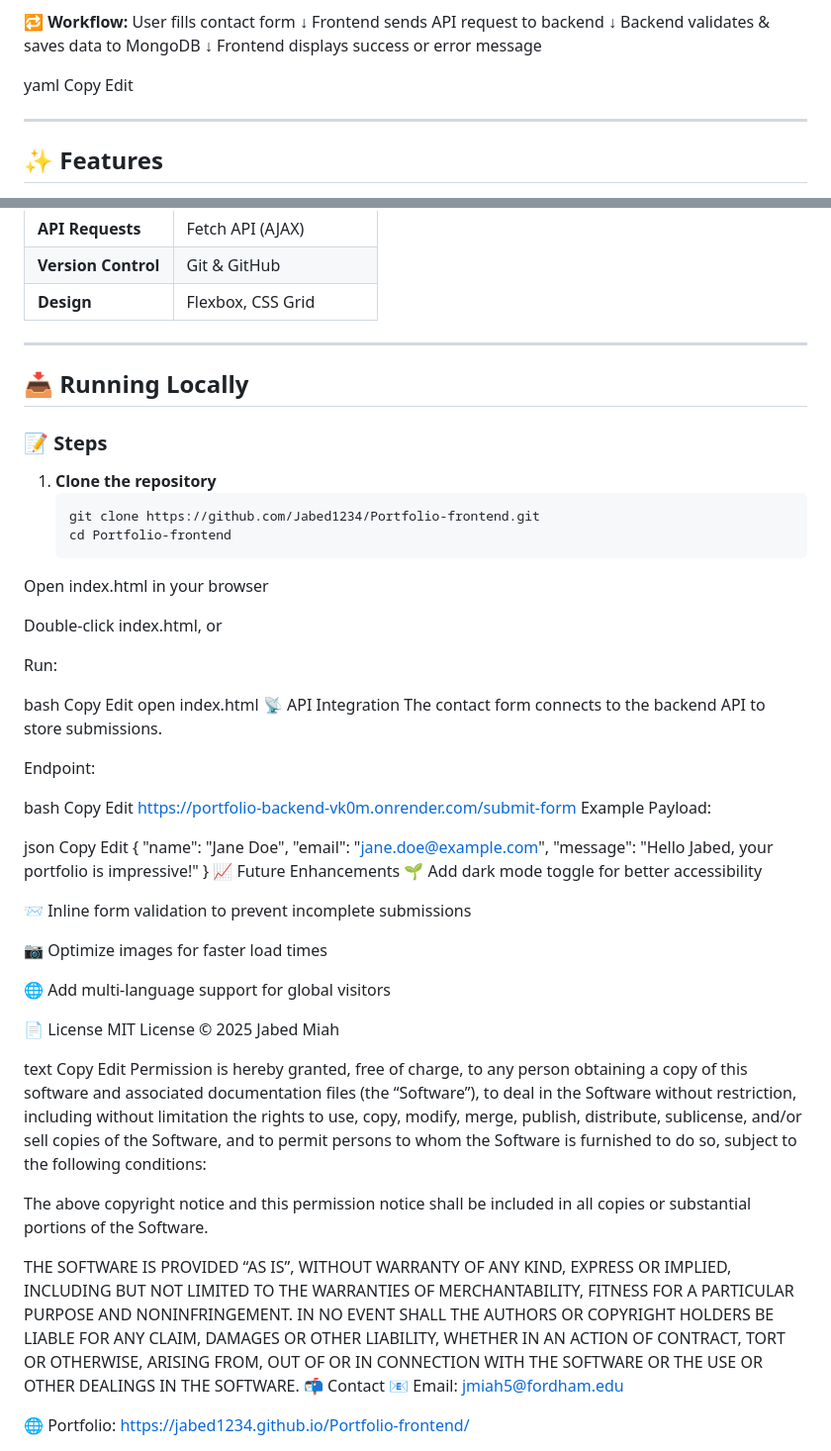
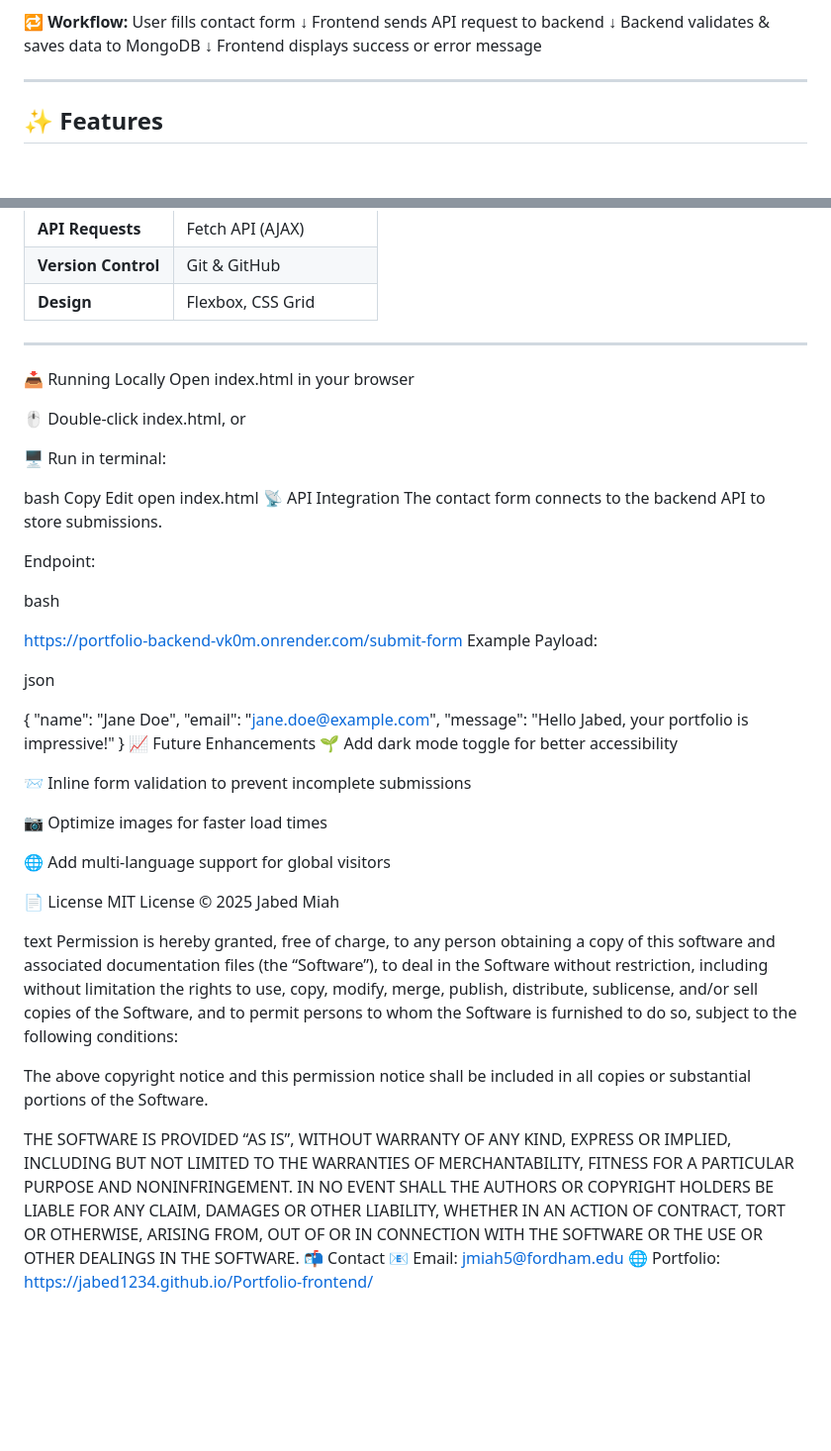
Before and after one commit to Jabed1234/Portfolio-frontend, a Markdown page: Readme.md, 2 parts joined by grey strips. Shown at 99% size. Rendered like a GitHub page; blank space fills up the shorter version.

````diff
--- a/Readme.md
+++ b/Readme.md
@@ -24,9 +24,6 @@ Backend validates & saves data to MongoDB
 ↓
 Frontend displays success or error message
 
-yaml
-Copy
-Edit
 
 ---
 
@@ -64,18 +61,12 @@ Edit
 
 ---
 
-## 📥 Running Locally
-
-### 📝 Steps
-1. **Clone the repository**
-   ```bash
-   git clone https://github.com/Jabed1234/Portfolio-frontend.git
-   cd Portfolio-frontend
+📥 Running Locally
 Open index.html in your browser
 
-Double-click index.html, or
+🖱️ Double-click index.html, or
 
-Run:
+🖥️ Run in terminal:
 
 bash
 Copy
@@ -87,14 +78,12 @@ The contact form connects to the backend API to store submissions.
 Endpoint:
 
 bash
-Copy
-Edit
+
 https://portfolio-backend-vk0m.onrender.com/submit-form
 Example Payload:
 
 json
-Copy
-Edit
+
 {
   "name": "Jane Doe",
   "email": "jane.doe@example.com",
@@ -113,8 +102,6 @@ Edit
 MIT License © 2025 Jabed Miah
 
 text
-Copy
-Edit
 Permission is hereby granted, free of charge, to any person obtaining a copy
 of this software and associated documentation files (the “Software”), to deal
 in the Software without restriction, including without limitation the rights
@@ -134,5 +121,4 @@ OUT OF OR IN CONNECTION WITH THE SOFTWARE OR THE USE OR OTHER DEALINGS IN
 THE SOFTWARE.
 📬 Contact
 📧 Email: jmiah5@fordham.edu
-
 🌐 Portfolio: https://jabed1234.github.io/Portfolio-frontend/
````
